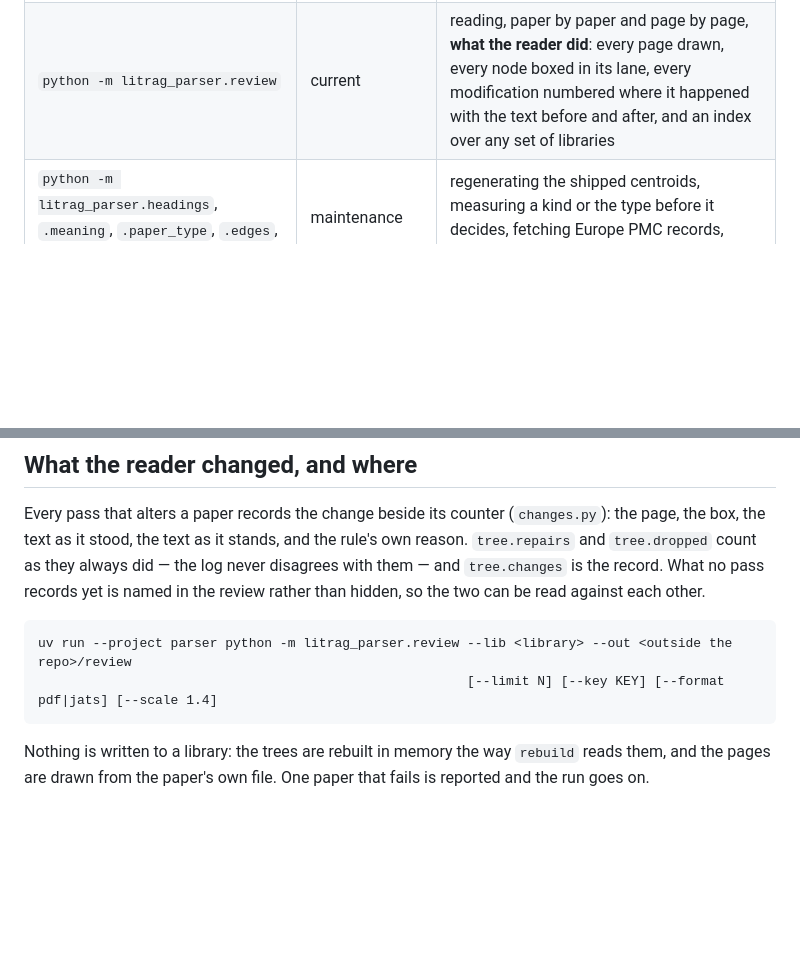
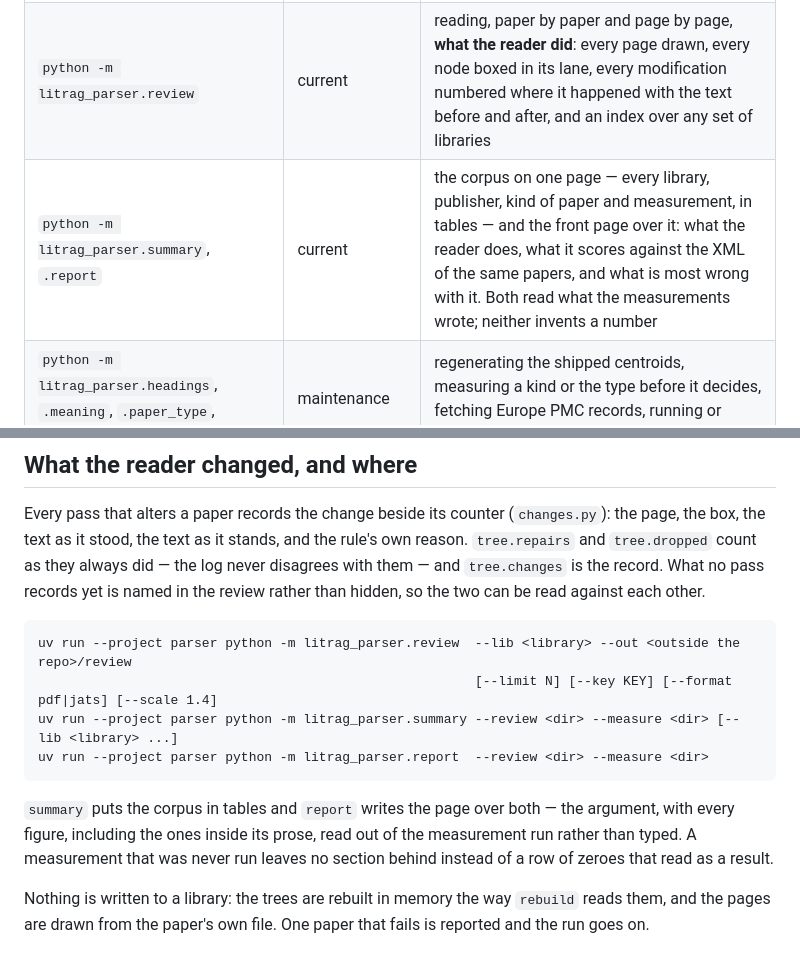
Before and after one commit to karimghabra/litrag, a Markdown page: PIPELINE.md, 2 parts joined by grey strips. Drawn GitHub-style; blank space fills up the shorter version.

Commit message:
PIPELINE names the two pages built over a review
Co-Authored-By: Claude Opus 5 (1M context) <noreply@anthropic.com>
Claude-Session: https://claude.ai/code/session_01NYya3mP6S6nbQsQkvMAfB7

````diff
--- a/PIPELINE.md
+++ b/PIPELINE.md
@@ -19,6 +19,7 @@ and which switches are experiments. `DESIGN.md` has the reasons; `AGENT.md`
 | `parser/`, the worker (`uv run --project parser litrag-parser`) | current | what the window does, and the ops it has no button for, among them `rebuild`, `judge`, `audit` and `sql` |
 | `npm run harness`, `npm run audit` | current | judging a change to the reader on whole libraries |
 | `python -m litrag_parser.review` | current | reading, paper by paper and page by page, **what the reader did**: every page drawn, every node boxed in its lane, every modification numbered where it happened with the text before and after, and an index over any set of libraries |
+| `python -m litrag_parser.summary`, `.report` | current | the corpus on one page — every library, publisher, kind of paper and measurement, in tables — and the front page over it: what the reader does, what it scores against the XML of the same papers, and what is most wrong with it. Both read what the measurements wrote; neither invents a number |
 | `python -m litrag_parser.headings`, `.meaning`, `.paper_type`, `.edges`, `.judge`, `.boundary` | maintenance | regenerating the shipped centroids, measuring a kind or the type before it decides, fetching Europe PMC records, running or calibrating the opt-in judges |
 | `python -m litrag_parser.pairs`, `.confidence --calibrate` | measurement | a PDF's reading against the XML's of the same paper, from two libraries; the confidence score against those pairs. The truth every change to the reader or to the score is judged on |
 | `src/` and `tests/`, the `lit` CLI (`npm run lit`, `bin/lit.js`) | deprecated | nothing new: it searches and fetches from Europe PMC and retrieves over `lit.sqlite`; its verbs are to be ported to `store.sqlite` one at a time and struck from `src/` (`BACKLOG.md`) |
@@ -101,9 +102,15 @@ they always did — the log never disagrees with them — and `tree.changes` is
 yet is named in the review rather than hidden, so the two can be read against each other.
 
 ```
-uv run --project parser python -m litrag_parser.review --lib <library> --out <outside the repo>/review
-                                                       [--limit N] [--key KEY] [--format pdf|jats] [--scale 1.4]
+uv run --project parser python -m litrag_parser.review  --lib <library> --out <outside the repo>/review
+                                                        [--limit N] [--key KEY] [--format pdf|jats] [--scale 1.4]
+uv run --project parser python -m litrag_parser.summary --review <dir> --measure <dir> [--lib <library> ...]
+uv run --project parser python -m litrag_parser.report  --review <dir> --measure <dir>
 ```
+
+`summary` puts the corpus in tables and `report` writes the page over both — the argument, with every figure,
+including the ones inside its prose, read out of the measurement run rather than typed. A measurement that was
+never run leaves no section behind instead of a row of zeroes that read as a result.
 
 Nothing is written to a library: the trees are rebuilt in memory the way `rebuild` reads them, and the pages
 are drawn from the paper's own file. One paper that fails is reported and the run goes on.
````
